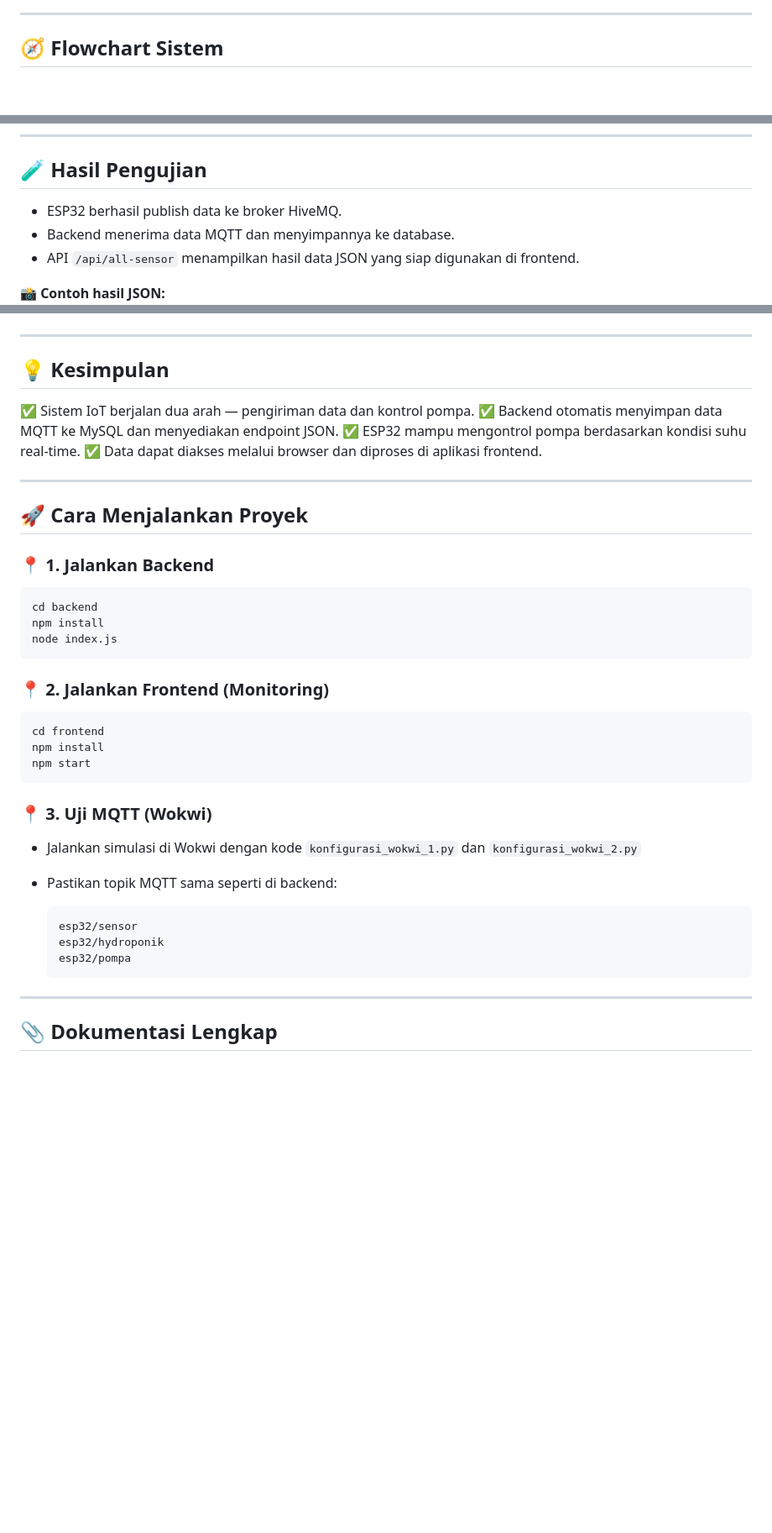
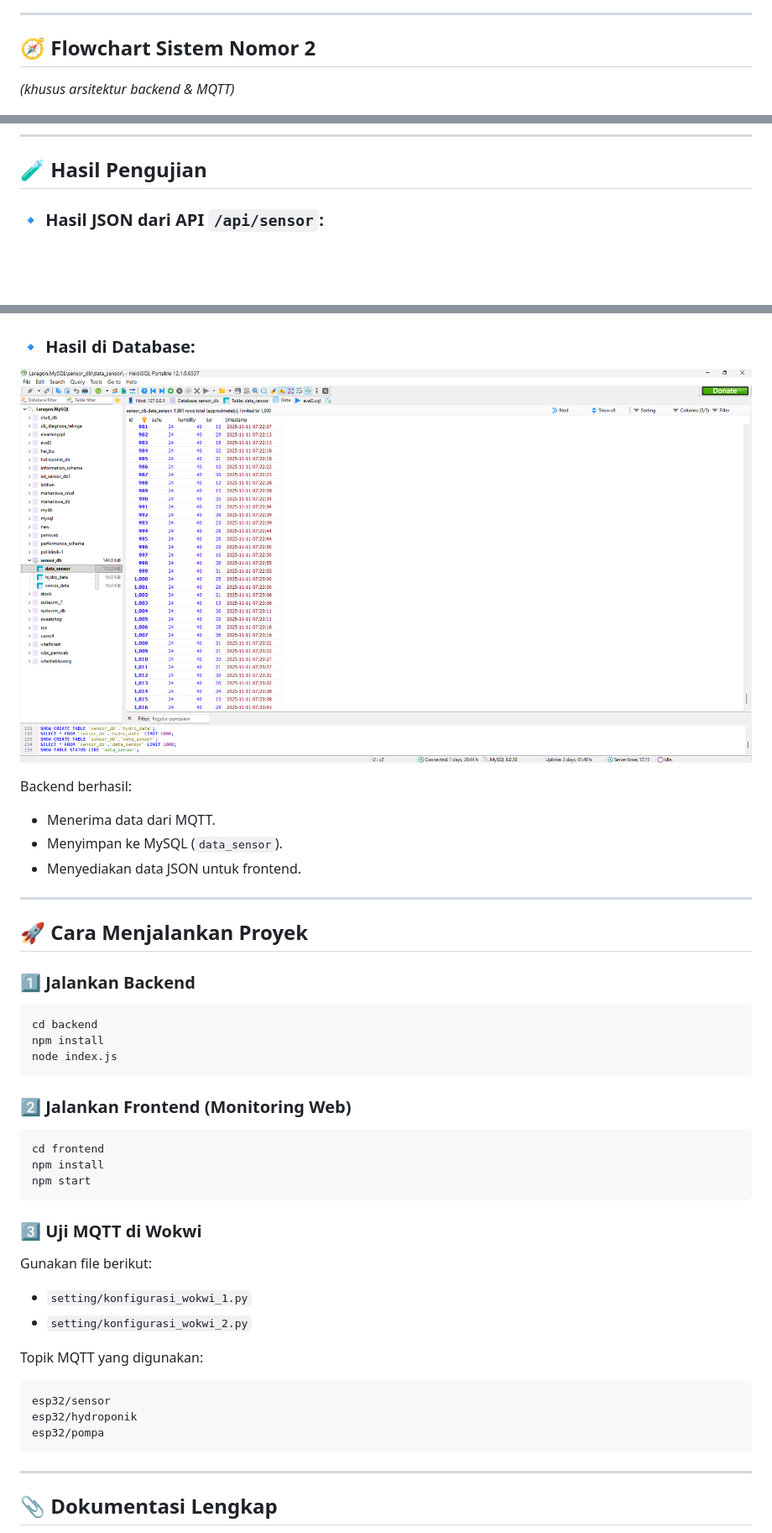
Before and after one commit to aliyyarahma20/uts_pem_iot, a Markdown page: README.md, 3 parts joined by grey strips. Shown: that part at 84% size. Drawn GitHub-style; blank space fills up the shorter version.

````diff
--- a/README.md
+++ b/README.md
@@ -165,7 +156,9 @@ ESP32 membaca suhu, kelembapan, dan intensitas cahaya, lalu publish JSON ke brok
 
 ---
 
-## 🧭 Flowchart Sistem
+## 🧭 Flowchart Sistem Nomor 2
+
+*(khusus arsitektur backend & MQTT)*
 
 ![Flowchart Nomor 2](setting/images/Flow%20Chart%20No.2.png)
 
@@ -173,27 +166,25 @@ ESP32 membaca suhu, kelembapan, dan intensitas cahaya, lalu publish JSON ke brok
 
 ## 🧪 Hasil Pengujian
 
-* ESP32 berhasil publish data ke broker HiveMQ.
-* Backend menerima data MQTT dan menyimpannya ke database.
-* API `/api/all-sensor` menampilkan hasil data JSON yang siap digunakan di frontend.
+### 🔹 Hasil JSON dari API `/api/sensor`:
 
-📸 **Contoh hasil JSON:**
 ![JSON Result](setting/images/json_result.png)
 
----
+### 🔹 Hasil di Database:
 
-## 💡 Kesimpulan
+![Tabel Data Sensor](setting/images/tabel_2.png)
 
-✅ Sistem IoT berjalan dua arah — pengiriman data dan kontrol pompa.
-✅ Backend otomatis menyimpan data MQTT ke MySQL dan menyediakan endpoint JSON.
-✅ ESP32 mampu mengontrol pompa berdasarkan kondisi suhu real-time.
-✅ Data dapat diakses melalui browser dan diproses di aplikasi frontend.
+Backend berhasil:
+
+* Menerima data dari MQTT.
+* Menyimpan ke MySQL (`data_sensor`).
+* Menyediakan data JSON untuk frontend.
 
 ---
 
 ## 🚀 Cara Menjalankan Proyek
 
-### 📍 1. Jalankan Backend
+### 1️⃣ Jalankan Backend
 
 ```bash
 cd backend
@@ -201,7 +192,7 @@ npm install
 node index.js
 ```
 
-### 📍 2. Jalankan Frontend (Monitoring)
+### 2️⃣ Jalankan Frontend (Monitoring Web)
 
 ```bash
 cd frontend
@@ -209,16 +200,20 @@ npm install
 npm start
 ```
 
-### 📍 3. Uji MQTT (Wokwi)
+### 3️⃣ Uji MQTT di Wokwi
 
-* Jalankan simulasi di Wokwi dengan kode `konfigurasi_wokwi_1.py` dan `konfigurasi_wokwi_2.py`
-* Pastikan topik MQTT sama seperti di backend:
+Gunakan file berikut:
 
-  ```
-  esp32/sensor
-  esp32/hydroponik
-  esp32/pompa
-  ```
+* `setting/konfigurasi_wokwi_1.py`
+* `setting/konfigurasi_wokwi_2.py`
+
+Topik MQTT yang digunakan:
+
+```
+esp32/sensor
+esp32/hydroponik
+esp32/pompa
+```
 
 ---
 
````
Also changed, not shown: other parts of README.md (+70 -78 lines).
